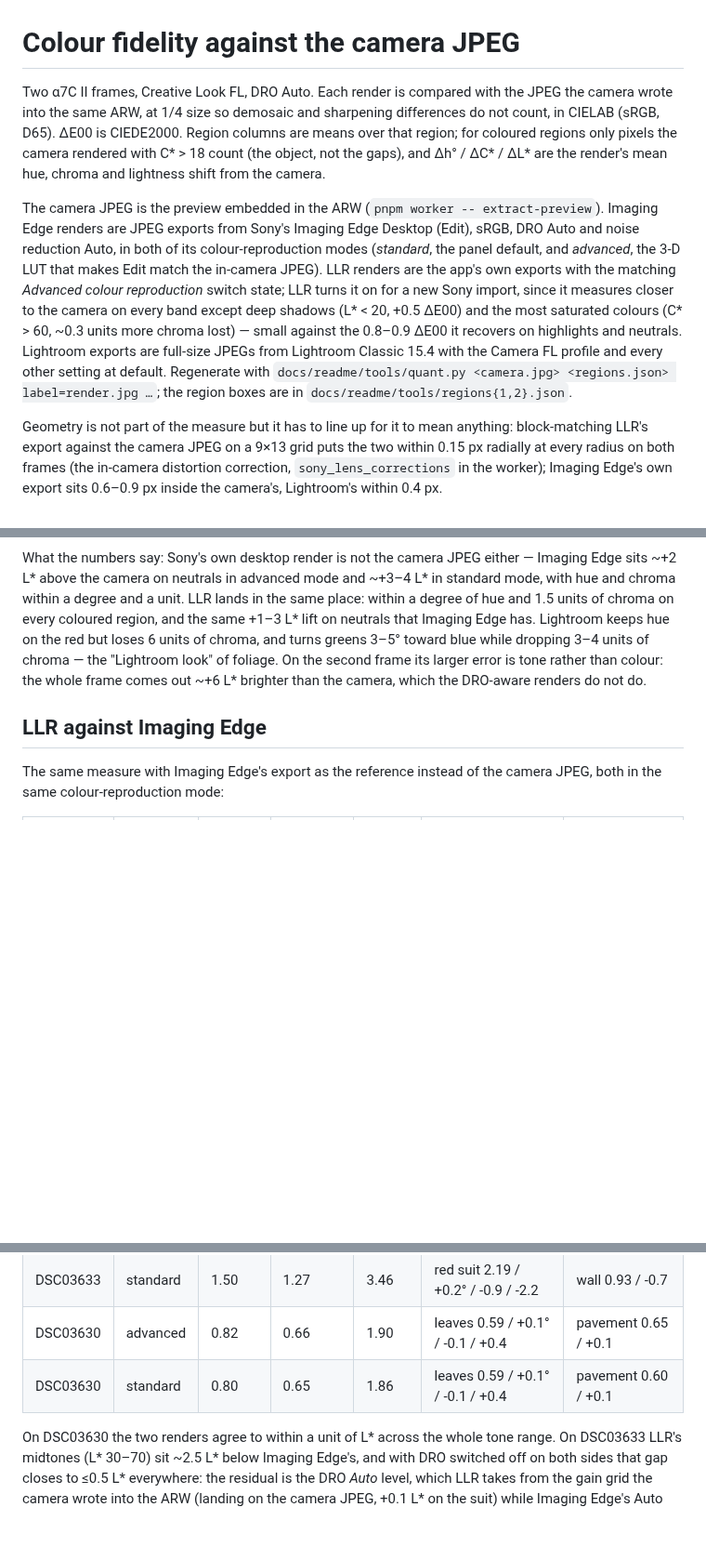
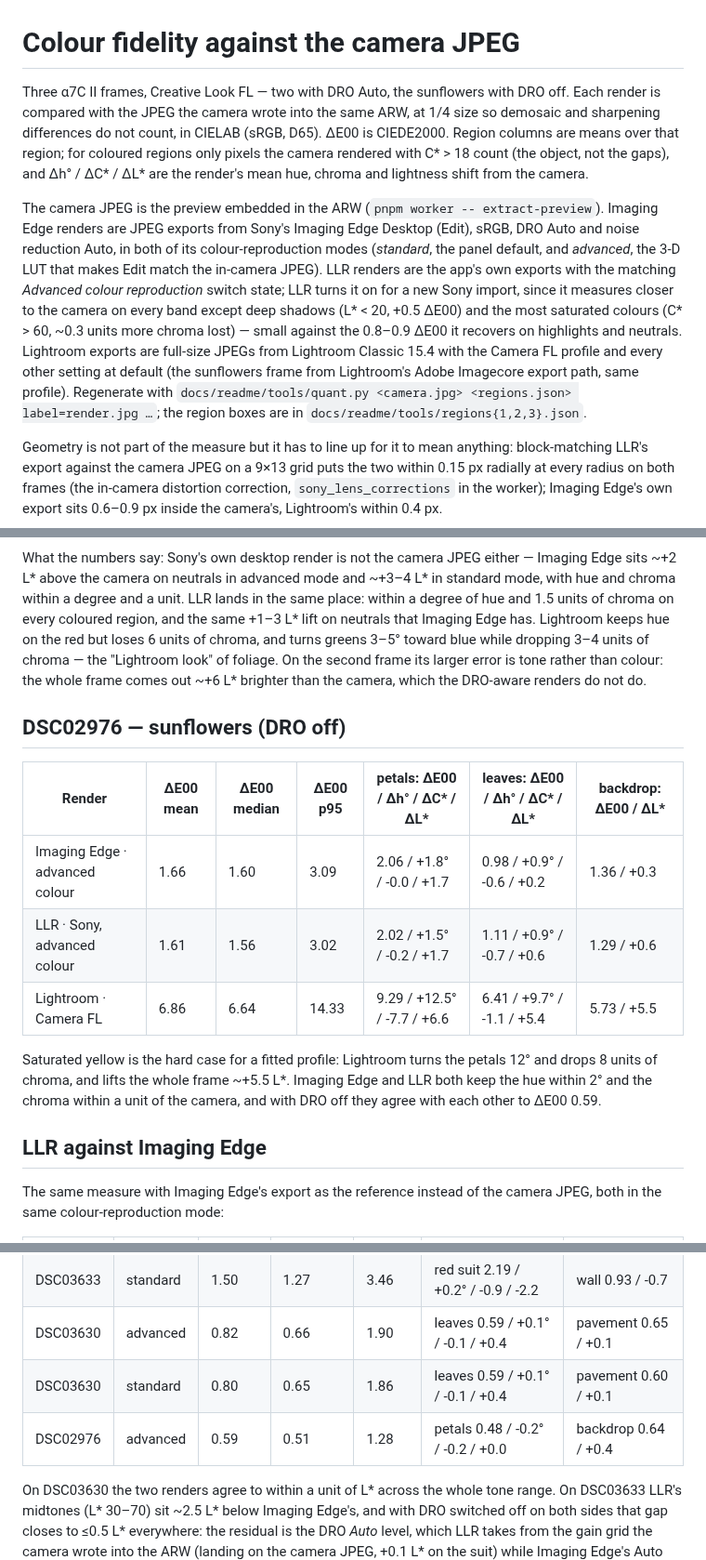
Before and after one commit to Jannchie/llr, a Markdown page: docs/readme/colour-fidelity.md, 3 parts joined by grey strips. Shown at 93% size. GitHub-like rendering; blank space fills up the shorter version.

```diff
--- a/docs/readme/colour-fidelity.md
+++ b/docs/readme/colour-fidelity.md
@@ -1,6 +1,7 @@
 # Colour fidelity against the camera JPEG
 
-Two α7C II frames, Creative Look FL, DRO Auto. Each render is compared with the
+Three α7C II frames, Creative Look FL — two with DRO Auto, the sunflowers with
+DRO off. Each render is compared with the
 JPEG the camera wrote into the same ARW, at 1/4 size so demosaic and sharpening
 differences do not count, in CIELAB (sRGB, D65). ΔE00 is CIEDE2000. Region
 columns are means over that region; for coloured regions only pixels the camera
@@ -18,9 +19,10 @@ on every band except deep shadows (L\* < 20, +0.5 ΔE00) and the most saturated
 colours (C\* > 60, ~0.3 units more chroma lost) — small against the 0.8–0.9
 ΔE00 it recovers on highlights and neutrals.
 Lightroom exports are full-size JPEGs from Lightroom Classic 15.4 with the
-Camera FL profile and every other setting at default. Regenerate with
+Camera FL profile and every other setting at default (the sunflowers frame
+from Lightroom's Adobe Imagecore export path, same profile). Regenerate with
 `docs/readme/tools/quant.py <camera.jpg> <regions.json> label=render.jpg …`;
-the region boxes are in `docs/readme/tools/regions{1,2}.json`.
+the region boxes are in `docs/readme/tools/regions{1,2,3}.json`.
 
 Geometry is not part of the measure but it has to line up for it to mean
 anything: block-matching LLR's export against the camera JPEG on a 9×13 grid
@@ -60,6 +62,19 @@ look" of foliage. On the second frame its larger error is tone rather than
 colour: the whole frame comes out ~+6 L\* brighter than the camera, which the
 DRO-aware renders do not do.
 
+## DSC02976 — sunflowers (DRO off)
+
+| Render | ΔE00 mean | ΔE00 median | ΔE00 p95 | petals: ΔE00 / Δh° / ΔC* / ΔL* | leaves: ΔE00 / Δh° / ΔC* / ΔL* | backdrop: ΔE00 / ΔL* |
+|---|---|---|---|---|---|---|
+| Imaging Edge · advanced colour | 1.66 | 1.60 | 3.09 | 2.06 / +1.8° / -0.0 / +1.7 | 0.98 / +0.9° / -0.6 / +0.2 | 1.36 / +0.3 |
+| LLR · Sony, advanced colour | 1.61 | 1.56 | 3.02 | 2.02 / +1.5° / -0.2 / +1.7 | 1.11 / +0.9° / -0.7 / +0.6 | 1.29 / +0.6 |
+| Lightroom · Camera FL | 6.86 | 6.64 | 14.33 | 9.29 / +12.5° / -7.7 / +6.6 | 6.41 / +9.7° / -1.1 / +5.4 | 5.73 / +5.5 |
+
+Saturated yellow is the hard case for a fitted profile: Lightroom turns the
+petals 12° and drops 8 units of chroma, and lifts the whole frame ~+5.5 L\*.
+Imaging Edge and LLR both keep the hue within 2° and the chroma within a unit
+of the camera, and with DRO off they agree with each other to ΔE00 0.59.
+
 ## LLR against Imaging Edge
 
 The same measure with Imaging Edge's export as the reference instead of the
@@ -71,6 +86,7 @@ camera JPEG, both in the same colour-reproduction mode:
 | DSC03633 | standard | 1.50 | 1.27 | 3.46 | red suit 2.19 / +0.2° / -0.9 / -2.2 | wall 0.93 / -0.7 |
 | DSC03630 | advanced | 0.82 | 0.66 | 1.90 | leaves 0.59 / +0.1° / -0.1 / +0.4 | pavement 0.65 / +0.1 |
 | DSC03630 | standard | 0.80 | 0.65 | 1.86 | leaves 0.59 / +0.1° / -0.1 / +0.4 | pavement 0.60 / +0.1 |
+| DSC02976 | advanced | 0.59 | 0.51 | 1.28 | petals 0.48 / -0.2° / -0.2 / +0.0 | backdrop 0.64 / +0.4 |
 
 On DSC03630 the two renders agree to within a unit of L\* across the whole
 tone range. On DSC03633 LLR's midtones (L\* 30–70) sit ~2.5 L\* below Imaging
```
Also changed, not shown: README.md (+14 -11 lines), docs/readme/three-pairs-sunflowers.gif (added), 3 other files.
